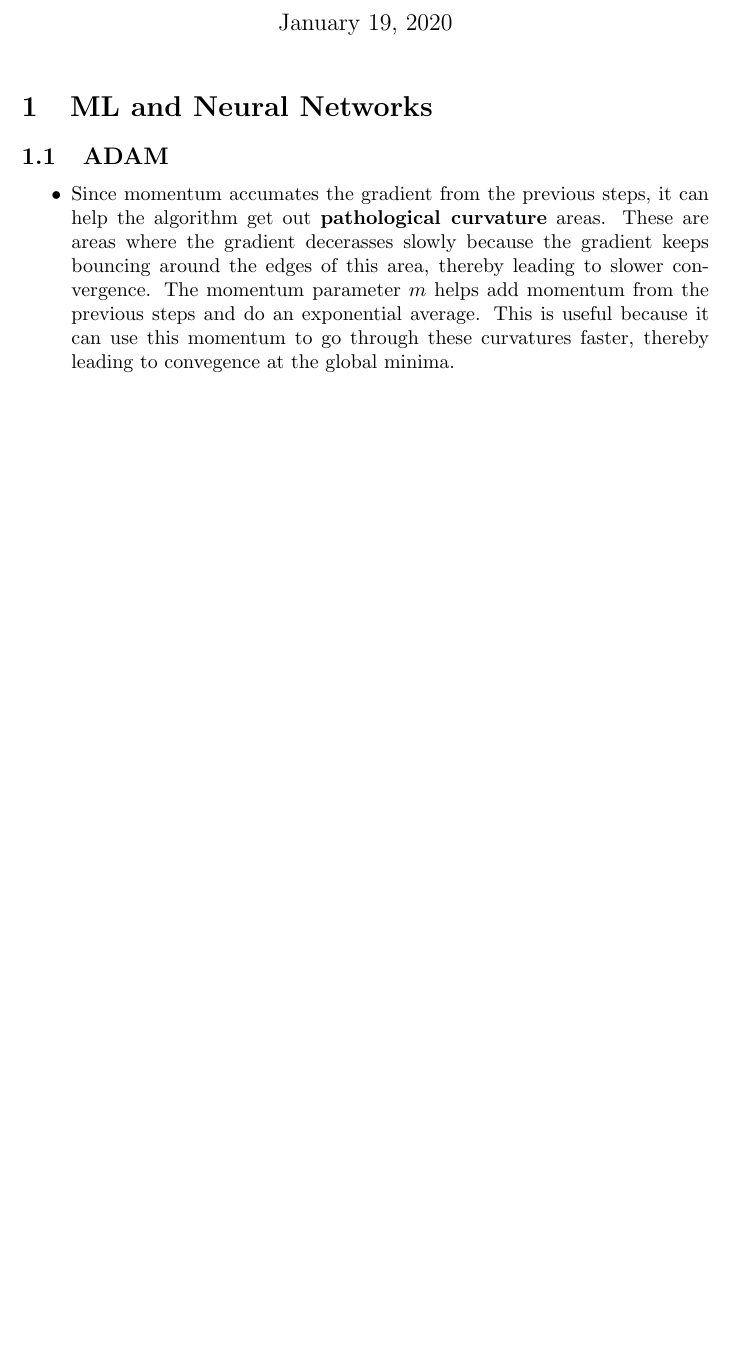
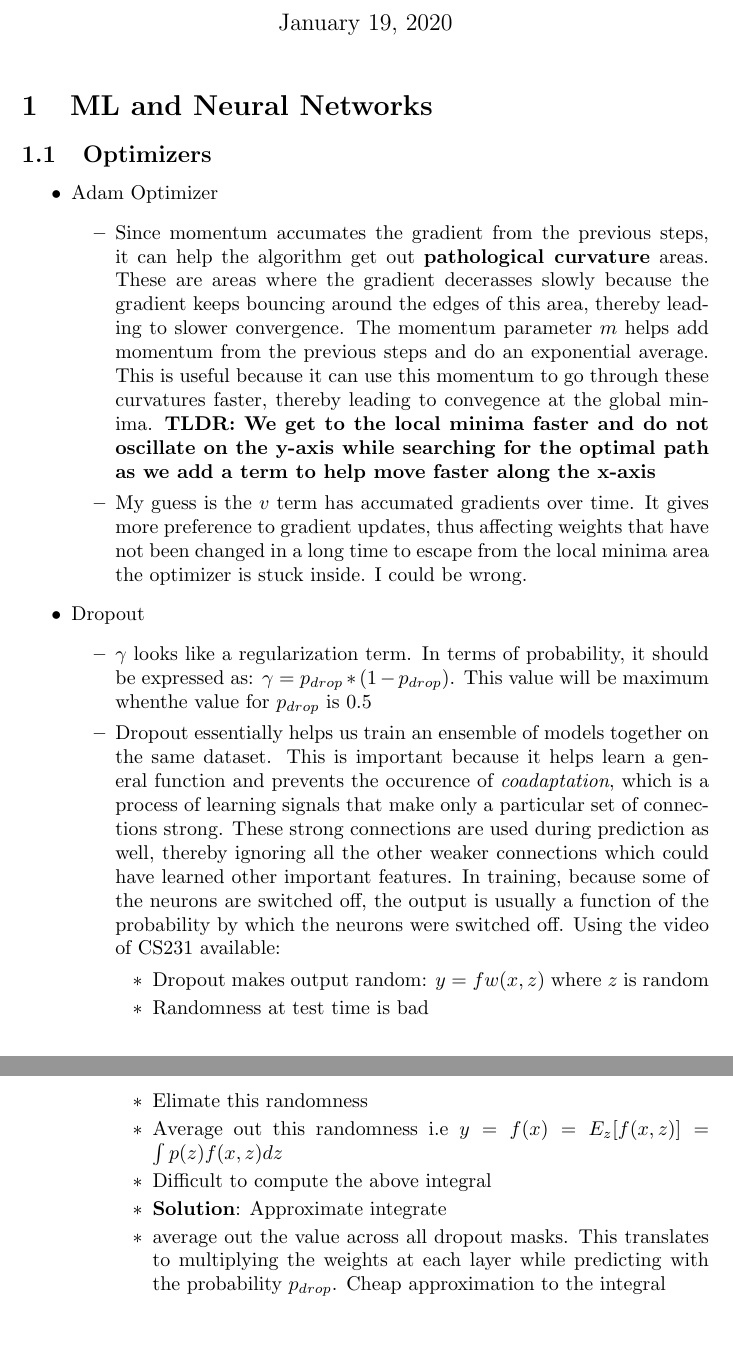
Before and after one commit to goodhamgupta/cs224n, a LaTeX document (a3/handout/solutions.tex): part of the page before the commit and two parts of pages 1 and 2 of 2 after it, the two joined at a grey line, cut so that both start at the same text, the shorter picture padded with empty space. Compiled offline with pdfLaTeX.

Commit message:
Add solutions to optimizers theory problems

```diff
--- a/a3/handout/solutions.tex
+++ b/a3/handout/solutions.tex
@@ -8,10 +8,28 @@
 \begin{document}
 \maketitle
 \section{ML and Neural Networks}
-\subsection{ADAM}
+\subsection{Optimizers}
 \begin{itemize}
-    \item Since momentum accumates the gradient from the previous steps, it can help the algorithm get out  \textbf{pathological curvature} areas. These are areas where the gradient decerasses slowly because the gradient keeps bouncing around the edges of this area, thereby leading to slower convergence. The momentum parameter $m$ helps add momentum from the previous steps and do an exponential average. This is useful because it can use this momentum to go through these curvatures faster,
-        thereby leading to convegence at the global minima.
+    \item Adam Optimizer
+        \begin{itemize}
+            \item Since momentum accumates the gradient from the previous steps, it can help the algorithm get out  \textbf{pathological curvature} areas. These are areas where the gradient decerasses slowly because the gradient keeps bouncing around the edges of this area, thereby leading to slower convergence. The momentum parameter $m$ helps add momentum from the previous steps and do an exponential average. This is useful because it can use this momentum to go through these curvatures faster,
+                thereby leading to convegence at the global minima. \textbf{TLDR: We get to the local minima faster and do not oscillate on the y-axis while searching for the optimal path as we add a term to help move faster along the x-axis}
+            \item My guess is the $v$ term has accumated gradients over time. It gives more preference to gradient updates, thus affecting weights that have not been changed in a long time to escape from the local minima area the optimizer is stuck inside. I could be wrong.
+        \end{itemize}
+    \item Dropout
+        \begin{itemize}
+            \item $\gamma$ looks like a regularization term. In terms of probability, it should be expressed as: $\gamma =  p_{drop} * (1 - p_{drop})$. This value will be maximum whenthe value for $p_{drop}$ is 0.5
+            \item Dropout essentially helps us train an ensemble of models together on the same dataset. This is important because it helps learn a general function and prevents the occurence of \textit{coadaptation}, which is a process of learning signals that make only a particular set of connections strong. These strong connections are used during prediction as well, thereby ignoring all the other weaker connections which could have learned other important features. In training, because
+                some of the neurons are switched off, the output is usually a function of the probability by which the neurons were switched off. Using the video of CS231 available:
+                \begin{itemize}
+                    \item Dropout makes output random: $y = fw(x, z)$ where $z$ is random
+                    \item Randomness at test time is bad
+                    \item Elimate this randomness
+                    \item Average out this randomness i.e $y = f(x) = E_{z}[f(x,z)] = \int p(z) f(x,z)dz$
+                    \item Difficult to compute the above integral
+                    \item \textbf{Solution}: Approximate integrate
+                    \item average out the value across all dropout masks. This translates to multiplying the weights at each layer while predicting with the probability $p_{drop}$. Cheap approximation to the integral
+                \end{itemize}
+        \end{itemize}
 \end{itemize}
-
 \end{document}
```
Also changed, not shown: a3/handout/solutions.pdf, 1 other file.
